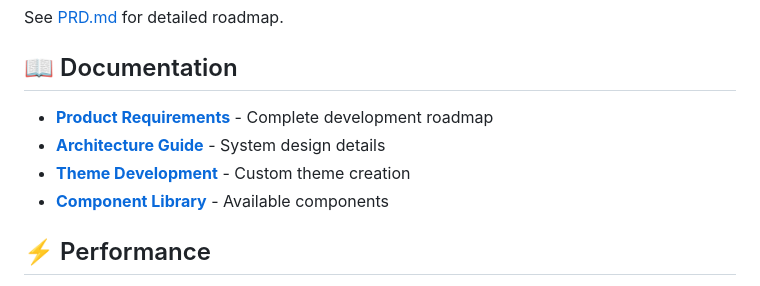
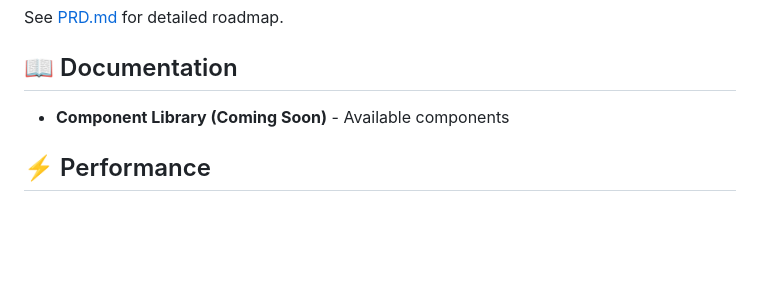
Before and after one commit to Jyerxa/Expositio, a Markdown page: README.md, the part around the change. GitHub-like rendering; blank space fills up the shorter version.

Commit message:
Update README.md
Co-authored-by: Copilot <175728472+Copilot@users.noreply.github.com>

```diff
--- a/README.md
+++ b/README.md
@@ -324,10 +324,7 @@ See [PRD.md](docs/PRD.md) for detailed roadmap.
 
 ## 📖 Documentation
 
-- **[Product Requirements](docs/PRD.md)** - Complete development roadmap
-- **[Architecture Guide](docs/architecture.md)** - System design details
-- **[Theme Development](docs/theme-development.md)** - Custom theme creation
-- **[Component Library](docs/component-library.md)** - Available components
+- **Component Library (Coming Soon)** - Available components
 
 ## ⚡ Performance
 
```
